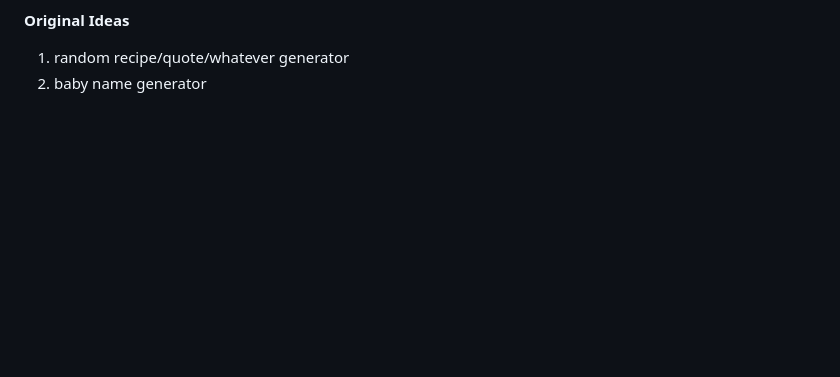
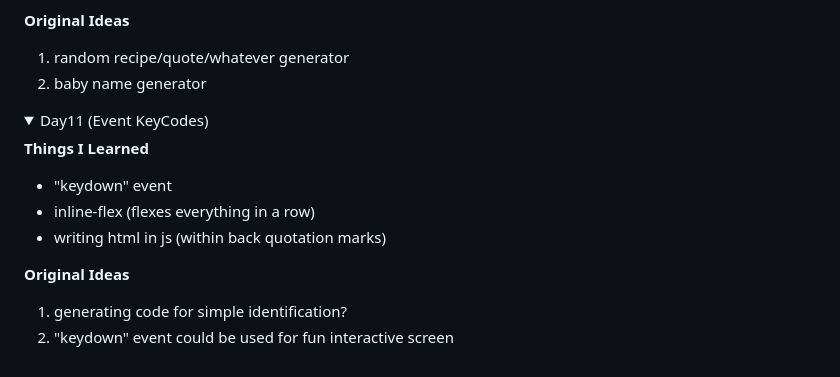
Before and after one commit to Uma1ra/50projects-50days-JavaScript, a Markdown page: README.md, the part around the change. GitHub-like rendering; folded sections open; blank space fills up the shorter version.

Commit message:
[Finish] 11 Event KeyCodes
update README for day11

```diff
--- a/README.md
+++ b/README.md
@@ -184,3 +184,17 @@ Referenced Github Repo: https://github.com/bradtraversy/50projects50days
   2. baby name generator
 
 </details>
+
+<details>
+  <summary>Day11 (Event KeyCodes)</summary>
+
+  **Things I Learned**
+  - "keydown" event
+  - inline-flex (flexes everything in a row)
+  - writing html in js (within back quotation marks)
+
+  **Original Ideas**
+  1. generating code for simple identification?
+  2. "keydown" event could be used for fun interactive screen
+
+</details>
```
